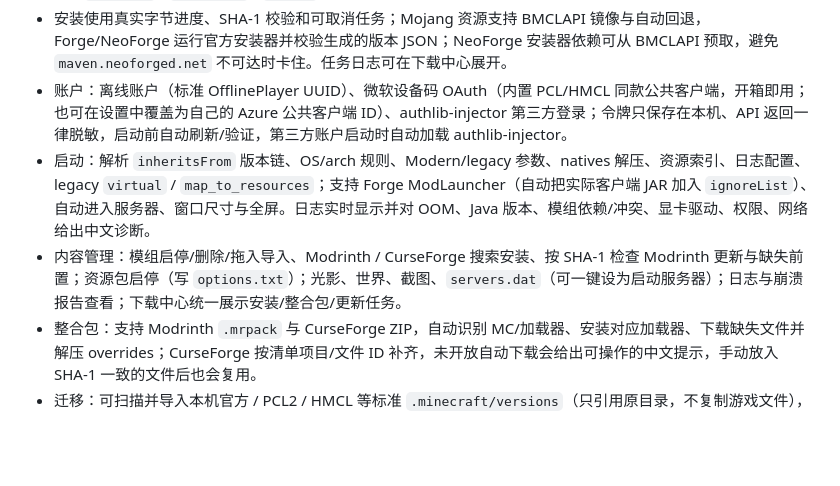
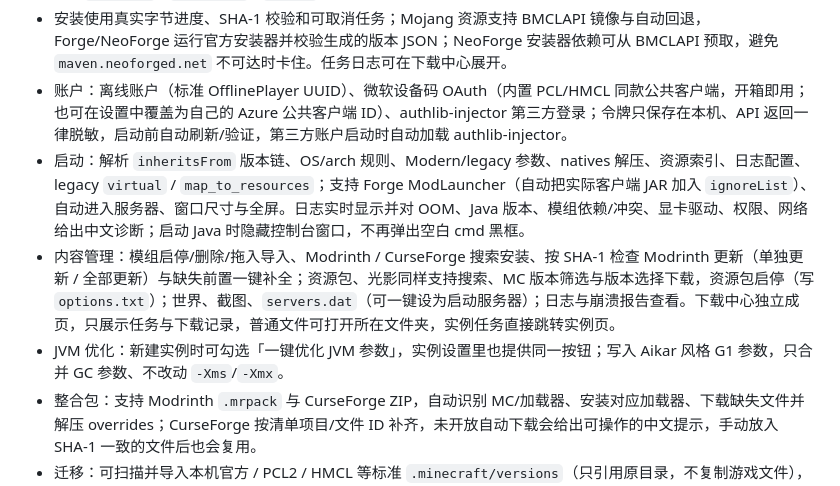
Before and after one commit to WJ1752/mc-toolbox, a Markdown page: README.md, the part around the change. GitHub-like rendering; blank space fills up the shorter version.

```diff
--- a/README.md
+++ b/README.md
@@ -6,8 +6,9 @@
 - 实例管理：原版、Fabric、Quilt、Forge、NeoForge 安装，原版快照/正式版筛选，加载器版本在线候选；实例名称、分组、内存、窗口、全屏、服务器自动连接、JVM / 游戏参数、Java 覆盖都可单独设置。实例目录按实例隔离，`versions` / `libraries` / `assets` 在启动器根目录共享。
 - 安装使用真实字节进度、SHA-1 校验和可取消任务；Mojang 资源支持 BMCLAPI 镜像与自动回退，Forge/NeoForge 运行官方安装器并校验生成的版本 JSON；NeoForge 安装器依赖可从 BMCLAPI 预取，避免 `maven.neoforged.net` 不可达时卡住。任务日志可在下载中心展开。
 - 账户：离线账户（标准 OfflinePlayer UUID）、微软设备码 OAuth（内置 PCL/HMCL 同款公共客户端，开箱即用；也可在设置中覆盖为自己的 Azure 公共客户端 ID）、authlib-injector 第三方登录；令牌只保存在本机、API 返回一律脱敏，启动前自动刷新/验证，第三方账户启动时自动加载 authlib-injector。
-- 启动：解析 `inheritsFrom` 版本链、OS/arch 规则、Modern/legacy 参数、natives 解压、资源索引、日志配置、legacy `virtual` / `map_to_resources`；支持 Forge ModLauncher（自动把实际客户端 JAR 加入 `ignoreList`）、自动进入服务器、窗口尺寸与全屏。日志实时显示并对 OOM、Java 版本、模组依赖/冲突、显卡驱动、权限、网络给出中文诊断。
-- 内容管理：模组启停/删除/拖入导入、Modrinth / CurseForge 搜索安装、按 SHA-1 检查 Modrinth 更新与缺失前置；资源包启停（写 `options.txt`）；光影、世界、截图、`servers.dat`（可一键设为启动服务器）；日志与崩溃报告查看；下载中心统一展示安装/整合包/更新任务。
+- 启动：解析 `inheritsFrom` 版本链、OS/arch 规则、Modern/legacy 参数、natives 解压、资源索引、日志配置、legacy `virtual` / `map_to_resources`；支持 Forge ModLauncher（自动把实际客户端 JAR 加入 `ignoreList`）、自动进入服务器、窗口尺寸与全屏。日志实时显示并对 OOM、Java 版本、模组依赖/冲突、显卡驱动、权限、网络给出中文诊断；启动 Java 时隐藏控制台窗口，不再弹出空白 cmd 黑框。
+- 内容管理：模组启停/删除/拖入导入、Modrinth / CurseForge 搜索安装、按 SHA-1 检查 Modrinth 更新（单独更新 / 全部更新）与缺失前置一键补全；资源包、光影同样支持搜索、MC 版本筛选与版本选择下载，资源包启停（写 `options.txt`）；世界、截图、`servers.dat`（可一键设为启动服务器）；日志与崩溃报告查看。下载中心独立成页，只展示任务与下载记录，普通文件可打开所在文件夹，实例任务直接跳转实例页。
+- JVM 优化：新建实例时可勾选「一键优化 JVM 参数」，实例设置里也提供同一按钮；写入 Aikar 风格 G1 参数，只合并 GC 参数、不改动 `-Xms`/`-Xmx`。
 - 整合包：支持 Modrinth `.mrpack` 与 CurseForge ZIP，自动识别 MC/加载器、安装对应加载器、下载缺失文件并解压 overrides；CurseForge 按清单项目/文件 ID 补齐，未开放自动下载会给出可操作的中文提示，手动放入 SHA-1 一致的文件后也会复用。
 - 迁移：可扫描并导入本机官方 / PCL2 / HMCL 等标准 `.minecraft/versions`（只引用原目录，不复制游戏文件），也支持按目录扫描。
 - Java：扫描 PATH、JAVA_HOME、常见 JDK、官方启动器 `runtime`、工具箱内置运行时与 `.jdks`，解析 `java.home` 避免 Oracle `javapath` 垫片导致进程无法停止；可直接下载 Temurin 8–25，并支持一键写入 Aikar 风格 G1 优化参数。
```
Also changed, not shown: docs/launcher.md (+16 -8 lines), docs/screenshots/launcher/02-install-center.png (deleted), docs/screenshots/launcher/02-new-instance.png (added), docs/screenshots/launcher/07-downloads.png (added), 8 other files.
